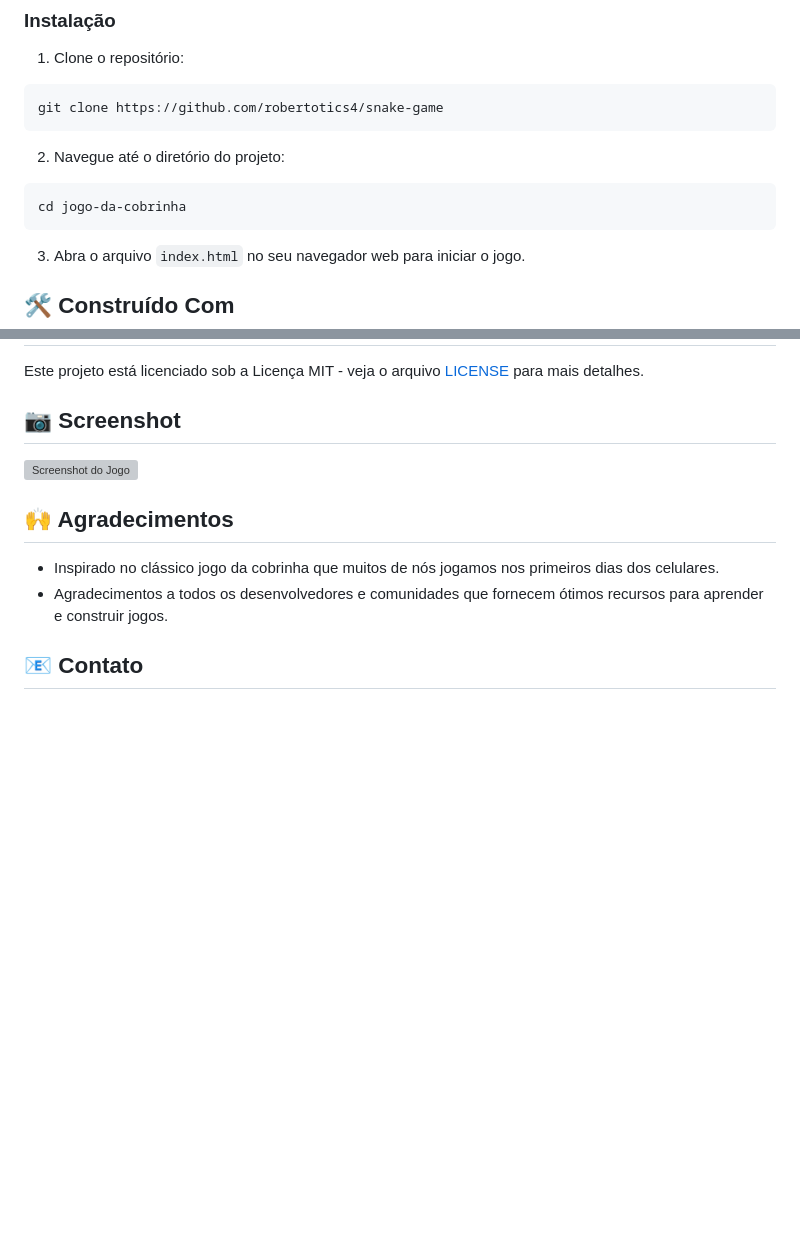
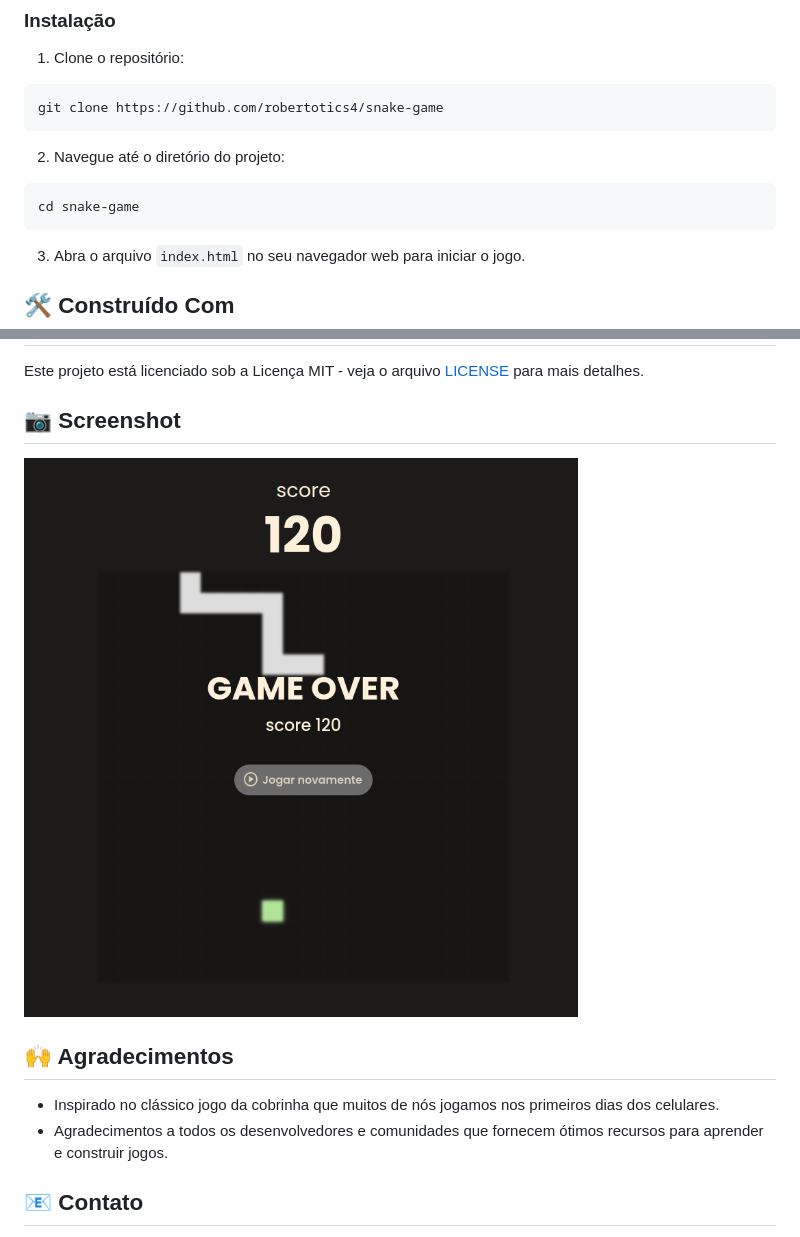
Before and after one commit to robertotics4/snake-game, a Markdown page: README.md, 2 parts joined by grey strips. Rendered like a GitHub page; pictures changed too: public/screenshot.png (added); blank space fills up the shorter version; grey boxes are pictures that could not be loaded.

Commit message:
docs: add screenshot

````diff
--- a/README.md
+++ b/README.md
@@ -25,7 +25,7 @@ git clone https://github.com/robertotics4/snake-game
 2. Navegue até o diretório do projeto:
 
 ```bash
-cd jogo-da-cobrinha
+cd snake-game
 ```
 
 3. Abra o arquivo `index.html` no seu navegador web para iniciar o jogo.
@@ -42,7 +42,7 @@ Este projeto está licenciado sob a Licença MIT - veja o arquivo [LICENSE](LICE
 
 ## 📷 Screenshot
 
-![Screenshot do Jogo](screenshot.png)
+![Screenshot do Jogo](public/screenshot.png)
 
 ## 🙌 Agradecimentos
 
````
